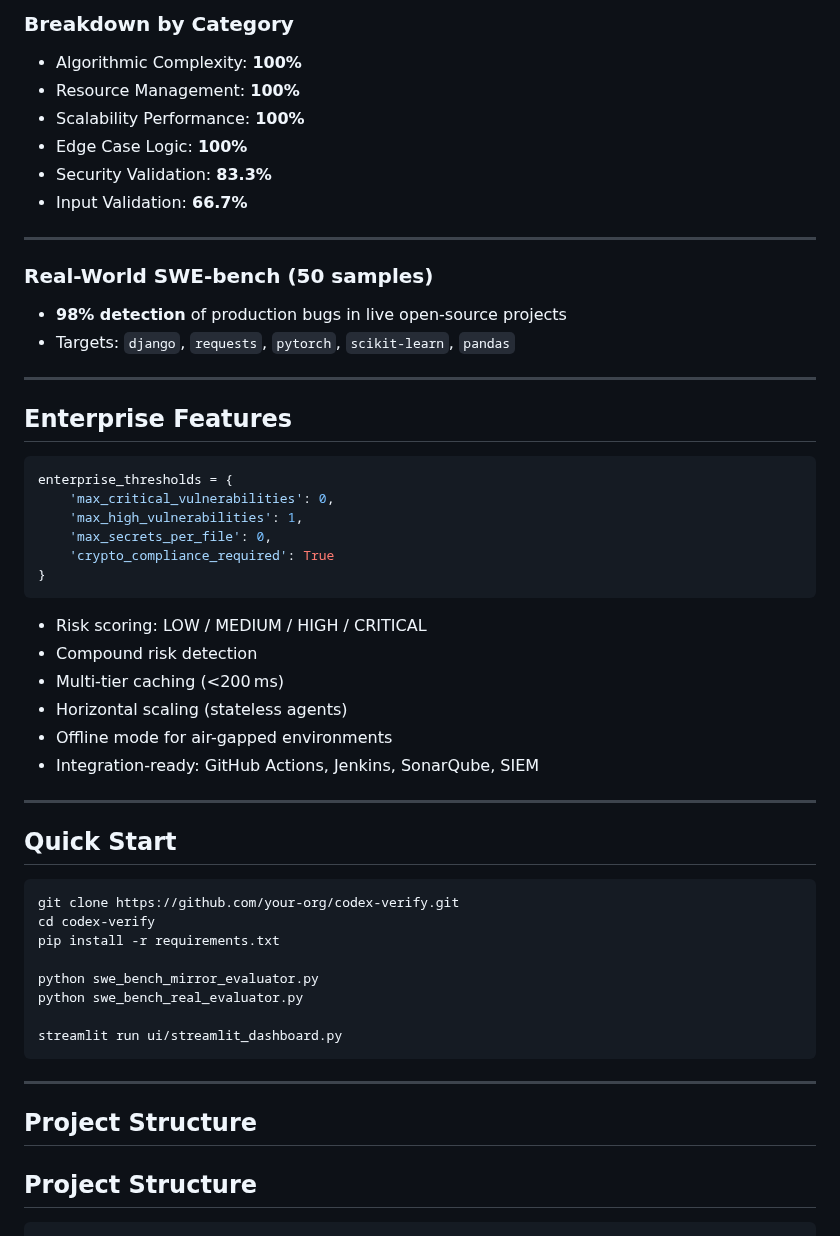
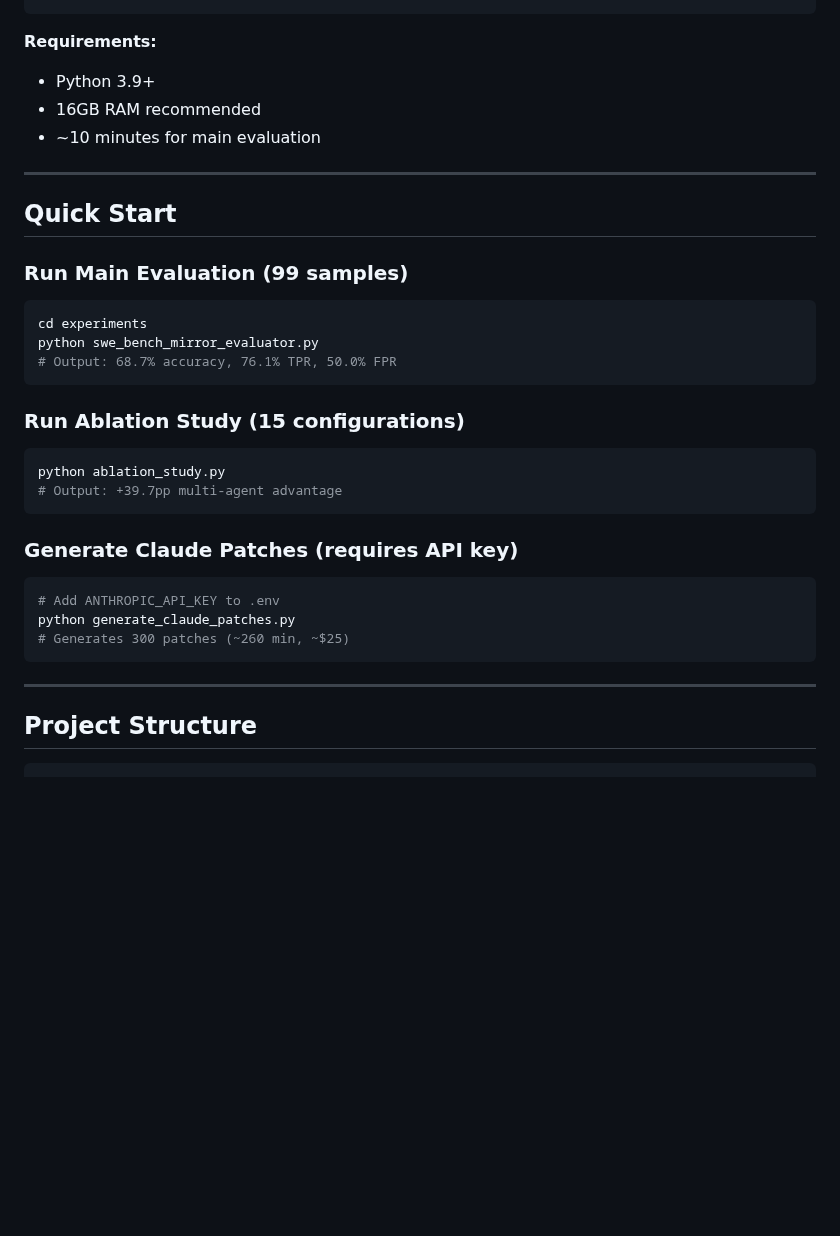
Before and after one commit to ShreshthRajan/codex-verify, a Markdown page: README.md, the part around one of its changes. Rendered like a GitHub page; blank space fills up the shorter version.

````diff
--- a/README.md
+++ b/README.md
@@ -185,85 +85,35 @@ CodeX‑Verify: +30.6% over Codex
-### Breakdown by Category
-
-* Algorithmic Complexity: **100%**
-* Resource Management: **100%**
-* Scalability Performance: **100%**
-* Edge Case Logic: **100%**
-* Security Validation: **83.3%**
-* Input Validation: **66.7%**
-
----
-
-### Real-World SWE-bench (50 samples)
-
-* **98% detection** of production bugs in live open-source projects
-* Targets: `django`, `requests`, `pytorch`, `scikit-learn`, `pandas`
-
----
-
-
-
-
-
-
-
-
-
-
-
-
-
-
-
-
-
-
-
-
-
-
-
-
-
-
-
-## Enterprise Features
-
-```python
-enterprise_thresholds = {
-    'max_critical_vulnerabilities': 0,
-    'max_high_vulnerabilities': 1,
-    'max_secrets_per_file': 0,
-    'crypto_compliance_required': True
-}
-```
-
-* Risk scoring: LOW / MEDIUM / HIGH / CRITICAL
-* Compound risk detection
-* Multi-tier caching (<200 ms)
-* Horizontal scaling (stateless agents)
-* Offline mode for air-gapped environments
-* Integration-ready: GitHub Actions, Jenkins, SonarQube, SIEM
+**Requirements:**
+- Python 3.9+
+- 16GB RAM recommended
+- ~10 minutes for main evaluation
 
 ---
 
 ## Quick Start
 
+### Run Main Evaluation (99 samples)
 ```bash
-git clone https://github.com/your‑org/codex‑verify.git
-cd codex‑verify
-pip install ‑r requirements.txt
+cd experiments
+python swe_bench_mirror_evaluator.py
+# Output: 68.7% accuracy, 76.1% TPR, 50.0% FPR
+```
 
-python swe_bench_mirror_evaluator.py
-python swe_bench_real_evaluator.py
+### Run Ablation Study (15 configurations)
+```bash
+python ablation_study.py
+# Output: +39.7pp multi-agent advantage
+```
 
-streamlit run ui/streamlit_dashboard.py
+### Generate Claude Patches (requires API key)
+```bash
+# Add ANTHROPIC_API_KEY to .env
+python generate_claude_patches.py
+# Generates 300 patches (~260 min, ~$25)
 ```
 
 ---
 
 ## Project Structure
 
-## Project Structure
-
-```text
+```
 codex-verify/
````
Also changed, not shown: other parts of README.md (+142 -192 lines).
